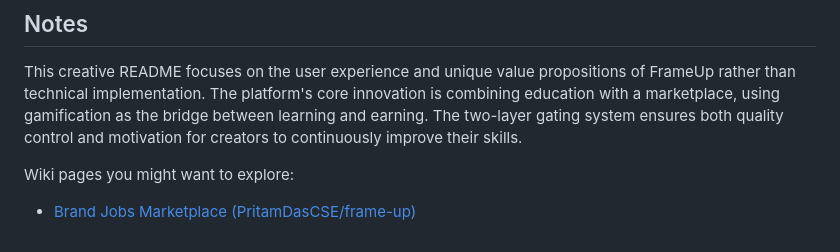
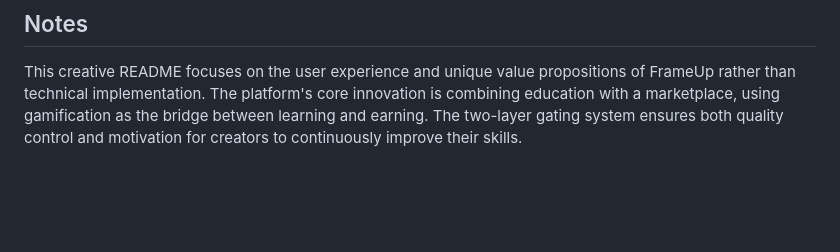
Before and after one commit to PritamDasCSE/frame-up, a Markdown page: README.md, the part around the change. Rendered like a GitHub page; blank space fills up the shorter version.

Commit message:
Remove link to Brand Jobs Marketplace
Removed link to Brand Jobs Marketplace from README.

```diff
--- a/README.md
+++ b/README.md
@@ -111,6 +111,3 @@ When creators unlock a gig, they can:
 ## Notes
 
 This creative README focuses on the user experience and unique value propositions of FrameUp rather than technical implementation. The platform's core innovation is combining education with a marketplace, using gamification as the bridge between learning and earning. The two-layer gating system ensures both quality control and motivation for creators to continuously improve their skills.
-
-Wiki pages you might want to explore:
-- [Brand Jobs Marketplace (PritamDasCSE/frame-up)](/wiki/PritamDasCSE/frame-up#3.3)
```
